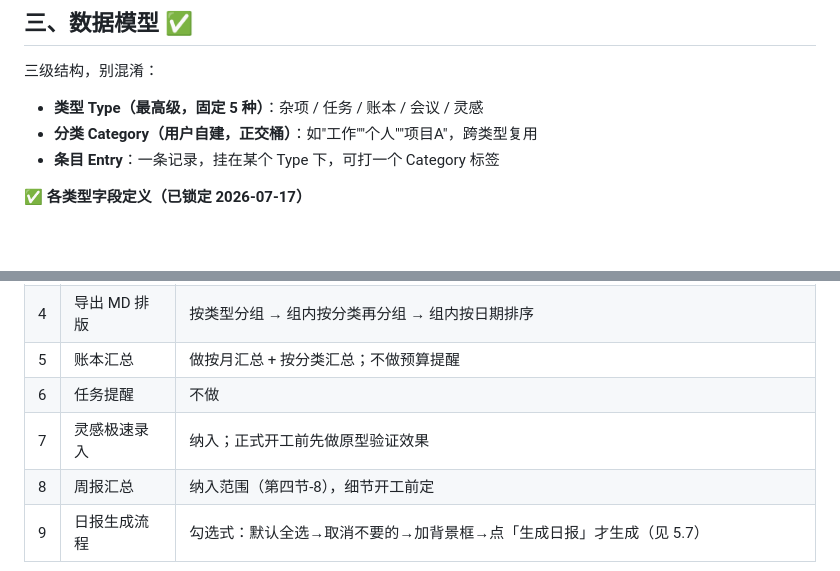
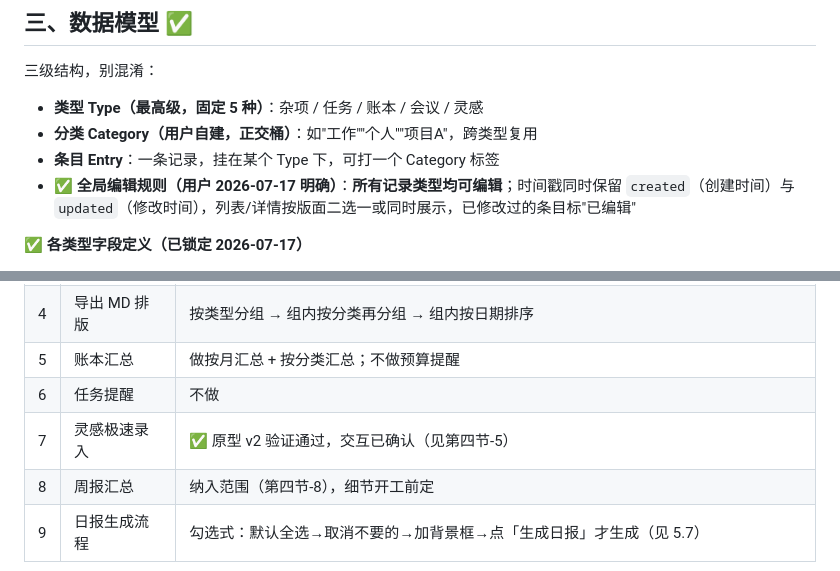
Before and after one commit to amillionpound/sparkbook, a Markdown page: docs/需求规格说明.md, 2 parts joined by grey strips. Drawn GitHub-style; blank space fills up the shorter version.

```diff
--- a/docs/需求规格说明.md
+++ b/docs/需求规格说明.md
@@ -32,6 +32,7 @@
 - **类型 Type（最高级，固定 5 种）**：杂项 / 任务 / 账本 / 会议 / 灵感
 - **分类 Category（用户自建，正交桶）**：如"工作""个人""项目A"，跨类型复用
 - **条目 Entry**：一条记录，挂在某个 Type 下，可打一个 Category 标签
+- ✅ **全局编辑规则（用户 2026-07-17 明确）**：**所有记录类型均可编辑**；时间戳同时保留 `created`（创建时间）与 `updated`（修改时间），列表/详情按版面二选一或同时展示，已修改过的条目标"已编辑"
 
 ✅ **各类型字段定义（已锁定 2026-07-17）**
 - **杂项**：正文（纯文本）
@@ -165,7 +175,7 @@ SCF `sparkbook-api`：`https://1256784020-0i70k3at89.ap-guangzhou.tencentscf.com
 | 4 | 导出 MD 排版 | 按类型分组 → 组内按分类再分组 → 组内按日期排序 |
 | 5 | 账本汇总 | 做按月汇总 + 按分类汇总；不做预算提醒 |
 | 6 | 任务提醒 | 不做 |
-| 7 | 灵感极速录入 | 纳入；正式开工前先做原型验证效果 |
+| 7 | 灵感极速录入 | ✅ 原型 v2 验证通过，交互已确认（见第四节-5） |
 | 8 | 周报汇总 | 纳入范围（第四节-8），细节开工前定 |
 | 9 | 日报生成流程 | 勾选式：默认全选→取消不要的→加背景框→点「生成日报」才生成（见 5.7） |
 
```
Also changed, not shown: other parts of docs/需求规格说明.md (+17 -7 lines).
